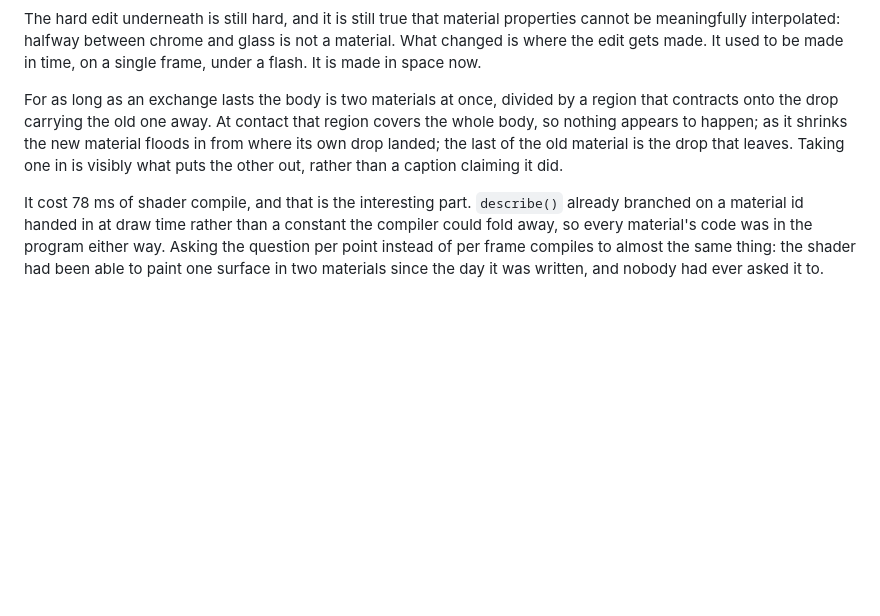
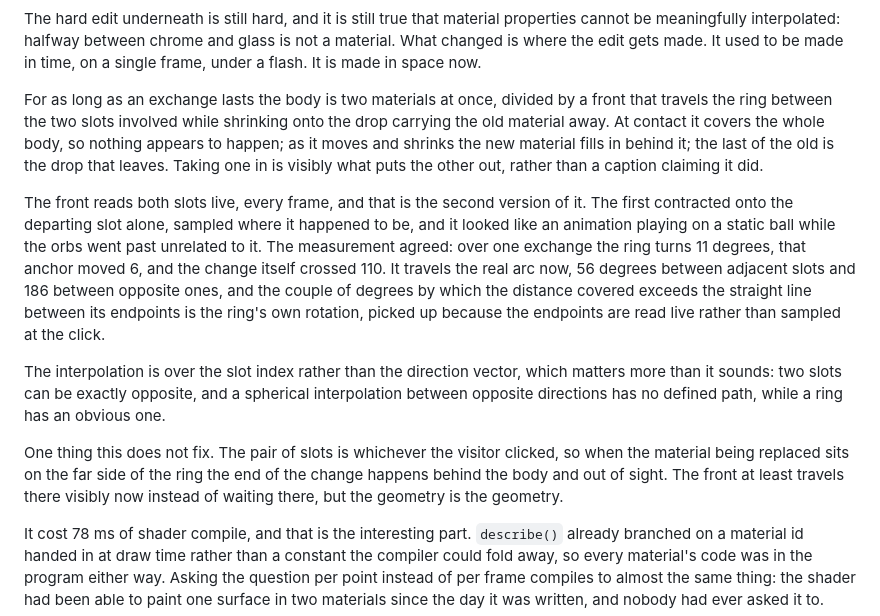
Before and after one commit to winchxyz/winchxyz.github.io, a Markdown page: README.md, the part around the change. GitHub-like rendering; blank space fills up the shorter version.

Commit message:
Document the travelling front
The code for this shipped in the previous commit; the paragraph describing it
did not, because the edit that was meant to accompany it failed to match its
anchor and the commit went out anyway. The README was still describing a front
that contracts onto a fixed point.

Co-Authored-By: Claude Opus 5 <noreply@anthropic.com>

```diff
--- a/README.md
+++ b/README.md
@@ -302,11 +302,32 @@ glass is not a material. What changed is where the edit gets made. It used to
 be made in time, on a single frame, under a flash. It is made in space now.
 
 For as long as an exchange lasts the body is two materials at once, divided by
-a region that contracts onto the drop carrying the old one away. At contact
-that region covers the whole body, so nothing appears to happen; as it shrinks
-the new material floods in from where its own drop landed; the last of the old
-material is the drop that leaves. Taking one in is visibly what puts the other
-out, rather than a caption claiming it did.
+a front that travels the ring between the two slots involved while shrinking
+onto the drop carrying the old material away. At contact it covers the whole
+body, so nothing appears to happen; as it moves and shrinks the new material
+fills in behind it; the last of the old is the drop that leaves. Taking one in
+is visibly what puts the other out, rather than a caption claiming it did.
+
+The front reads both slots live, every frame, and that is the second version of
+it. The first contracted onto the departing slot alone, sampled where it
+happened to be, and it looked like an animation playing on a static ball while
+the orbs went past unrelated to it. The measurement agreed: over one exchange
+the ring turns 11 degrees, that anchor moved 6, and the change itself crossed
+110. It travels the real arc now, 56 degrees between adjacent slots and 186
+between opposite ones, and the couple of degrees by which the distance covered
+exceeds the straight line between its endpoints is the ring's own rotation,
+picked up because the endpoints are read live rather than sampled at the click.
+
+The interpolation is over the slot index rather than the direction vector,
+which matters more than it sounds: two slots can be exactly opposite, and a
+spherical interpolation between opposite directions has no defined path, while
+a ring has an obvious one.
+
+One thing this does not fix. The pair of slots is whichever the visitor
+clicked, so when the material being replaced sits on the far side of the ring
+the end of the change happens behind the body and out of sight. The front at
+least travels there visibly now instead of waiting there, but the geometry is
+the geometry.
 
 It cost 78 ms of shader compile, and that is the interesting part. `describe()`
 already branched on a material id handed in at draw time rather than a constant
```
